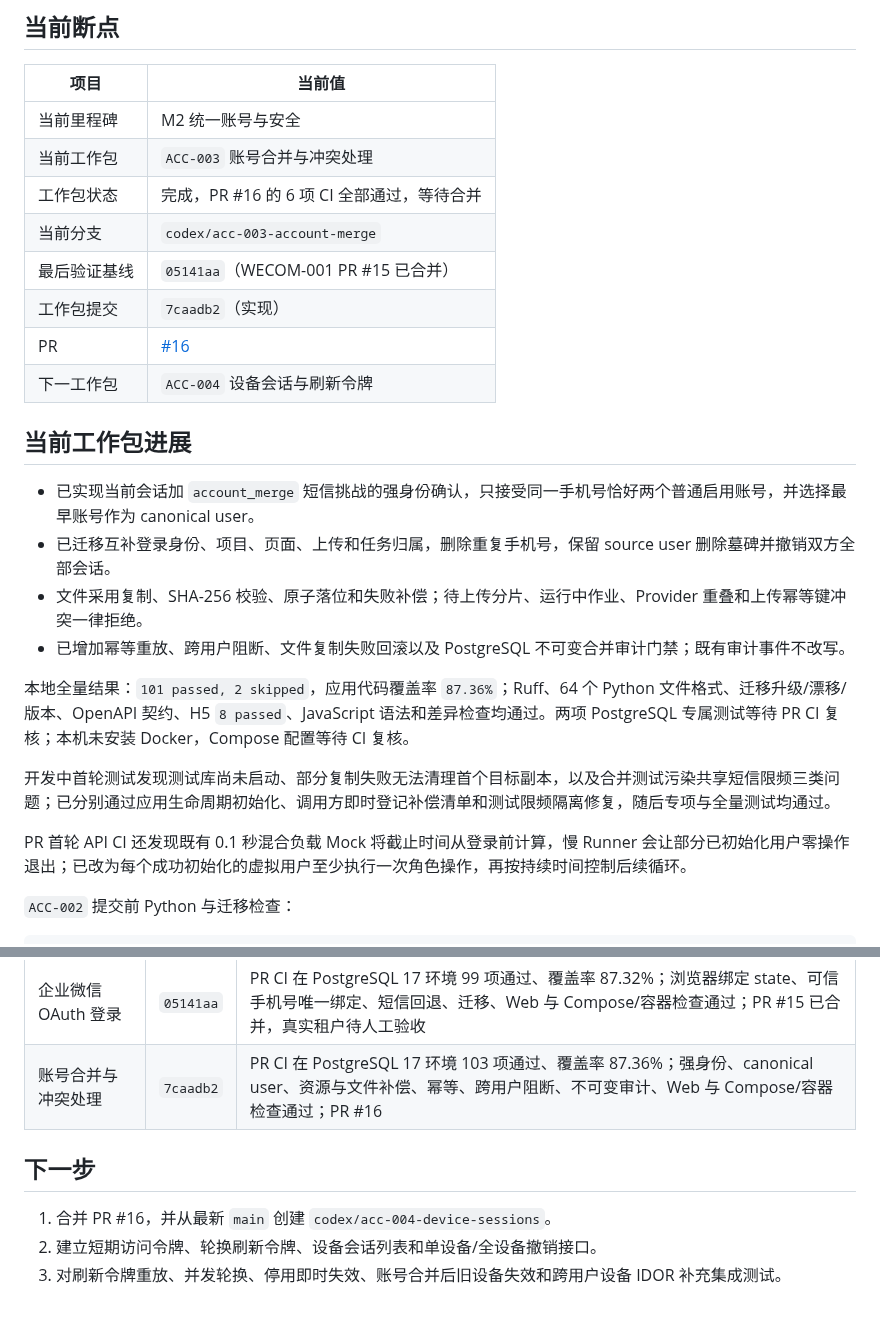
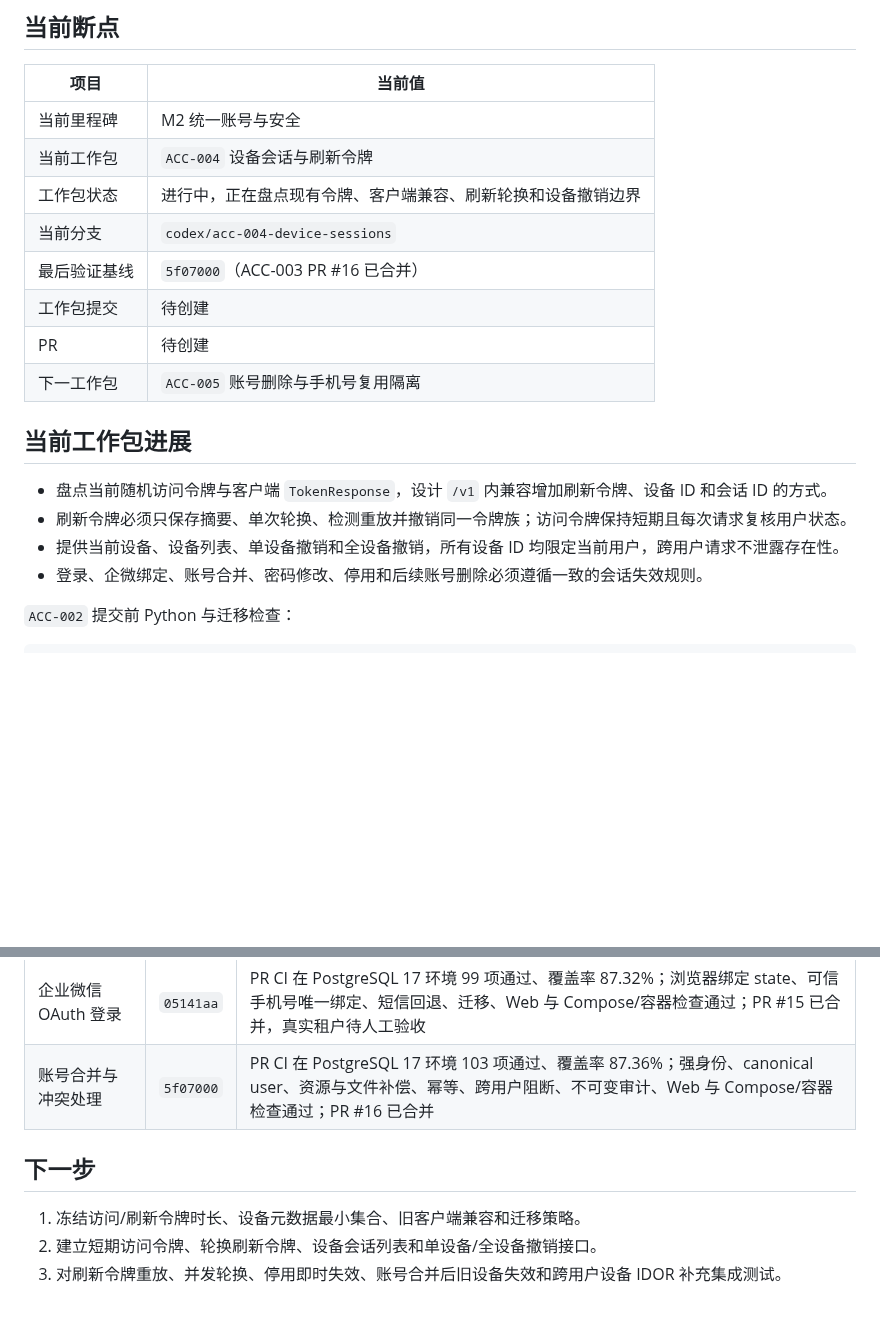
Before and after one commit to j4meshub/SmartScan, a Markdown page: docs/CODEX_PROGRESS.md, 2 parts joined by grey strips. Rendered like a GitHub page; blank space fills up the shorter version.

Commit message:
docs: 启动设备会话与刷新令牌工作包
记录 ACC-003 合并基线，并将当前断点推进到 ACC-004 的令牌轮换、设备撤销、兼容和失效规则盘点。

```diff
--- a/docs/CODEX_PROGRESS.md
+++ b/docs/CODEX_PROGRESS.md
@@ -7,26 +7,20 @@
 | 项目 | 当前值 |
 |---|---|
 | 当前里程碑 | M2 统一账号与安全 |
-| 当前工作包 | `ACC-003` 账号合并与冲突处理 |
-| 工作包状态 | 完成，PR #16 的 6 项 CI 全部通过，等待合并 |
-| 当前分支 | `codex/acc-003-account-merge` |
-| 最后验证基线 | `05141aa`（WECOM-001 PR #15 已合并） |
-| 工作包提交 | `7caadb2`（实现） |
-| PR | [#16](https://github.com/j4meshub/SmartScan/pull/16) |
-| 下一工作包 | `ACC-004` 设备会话与刷新令牌 |
+| 当前工作包 | `ACC-004` 设备会话与刷新令牌 |
+| 工作包状态 | 进行中，正在盘点现有令牌、客户端兼容、刷新轮换和设备撤销边界 |
+| 当前分支 | `codex/acc-004-device-sessions` |
+| 最后验证基线 | `5f07000`（ACC-003 PR #16 已合并） |
+| 工作包提交 | 待创建 |
+| PR | 待创建 |
+| 下一工作包 | `ACC-005` 账号删除与手机号复用隔离 |
 
 ## 当前工作包进展
 
-- 已实现当前会话加 `account_merge` 短信挑战的强身份确认，只接受同一手机号恰好两个普通启用账号，并选择最早账号作为 canonical user。
-- 已迁移互补登录身份、项目、页面、上传和任务归属，删除重复手机号，保留 source user 删除墓碑并撤销双方全部会话。
-- 文件采用复制、SHA-256 校验、原子落位和失败补偿；待上传分片、运行中作业、Provider 重叠和上传幂等键冲突一律拒绝。
-- 已增加幂等重放、跨用户阻断、文件复制失败回滚以及 PostgreSQL 不可变合并审计门禁；既有审计事件不改写。
-
-本地全量结果：`101 passed, 2 skipped`，应用代码覆盖率 `87.36%`；Ruff、64 个 Python 文件格式、迁移升级/漂移/版本、OpenAPI 契约、H5 `8 passed`、JavaScript 语法和差异检查均通过。两项 PostgreSQL 专属测试等待 PR CI 复核；本机未安装 Docker，Compose 配置等待 CI 复核。
-
-开发中首轮测试发现测试库尚未启动、部分复制失败无法清理首个目标副本，以及合并测试污染共享短信限频三类问题；已分别通过应用生命周期初始化、调用方即时登记补偿清单和测试限频隔离修复，随后专项与全量测试均通过。
-
-PR 首轮 API CI 还发现既有 0.1 秒混合负载 Mock 将截止时间从登录前计算，慢 Runner 会让部分已初始化用户零操作退出；已改为每个成功初始化的虚拟用户至少执行一次角色操作，再按持续时间控制后续循环。
+- 盘点当前随机访问令牌与客户端 `TokenResponse`，设计 `/v1` 内兼容增加刷新令牌、设备 ID 和会话 ID 的方式。
+- 刷新令牌必须只保存摘要、单次轮换、检测重放并撤销同一令牌族；访问令牌保持短期且每次请求复核用户状态。
+- 提供当前设备、设备列表、单设备撤销和全设备撤销，所有设备 ID 均限定当前用户，跨用户请求不泄露存在性。
+- 登录、企微绑定、账号合并、密码修改、停用和后续账号删除必须遵循一致的会话失效规则。
 
 `ACC-002` 提交前 Python 与迁移检查：
 
@@ -223,10 +217,10 @@ git diff --check
 | 手机号数据保护 | `9041001` | PR CI 91 项通过、覆盖率 87.18%；AES-GCM、版本化 HMAC、旧数据状态、轮换、迁移、Web 与 Compose/容器检查通过；PR #13 已合并 |
 | 短信验证码服务 | `4a1e8fc` | PR CI 96 项通过、覆盖率 87.53%；一次性挑战、尝试上限、并发限频、Provider、迁移、Web 与 Compose/容器检查通过；PR #14 已合并，真实短信待人工验收 |
 | 企业微信 OAuth 登录 | `05141aa` | PR CI 在 PostgreSQL 17 环境 99 项通过、覆盖率 87.32%；浏览器绑定 state、可信手机号唯一绑定、短信回退、迁移、Web 与 Compose/容器检查通过；PR #15 已合并，真实租户待人工验收 |
-| 账号合并与冲突处理 | `7caadb2` | PR CI 在 PostgreSQL 17 环境 103 项通过、覆盖率 87.36%；强身份、canonical user、资源与文件补偿、幂等、跨用户阻断、不可变审计、Web 与 Compose/容器检查通过；PR #16 |
+| 账号合并与冲突处理 | `5f07000` | PR CI 在 PostgreSQL 17 环境 103 项通过、覆盖率 87.36%；强身份、canonical user、资源与文件补偿、幂等、跨用户阻断、不可变审计、Web 与 Compose/容器检查通过；PR #16 已合并 |
 
 ## 下一步
 
-1. 合并 PR #16，并从最新 `main` 创建 `codex/acc-004-device-sessions`。
+1. 冻结访问/刷新令牌时长、设备元数据最小集合、旧客户端兼容和迁移策略。
 2. 建立短期访问令牌、轮换刷新令牌、设备会话列表和单设备/全设备撤销接口。
 3. 对刷新令牌重放、并发轮换、停用即时失效、账号合并后旧设备失效和跨用户设备 IDOR 补充集成测试。
```
